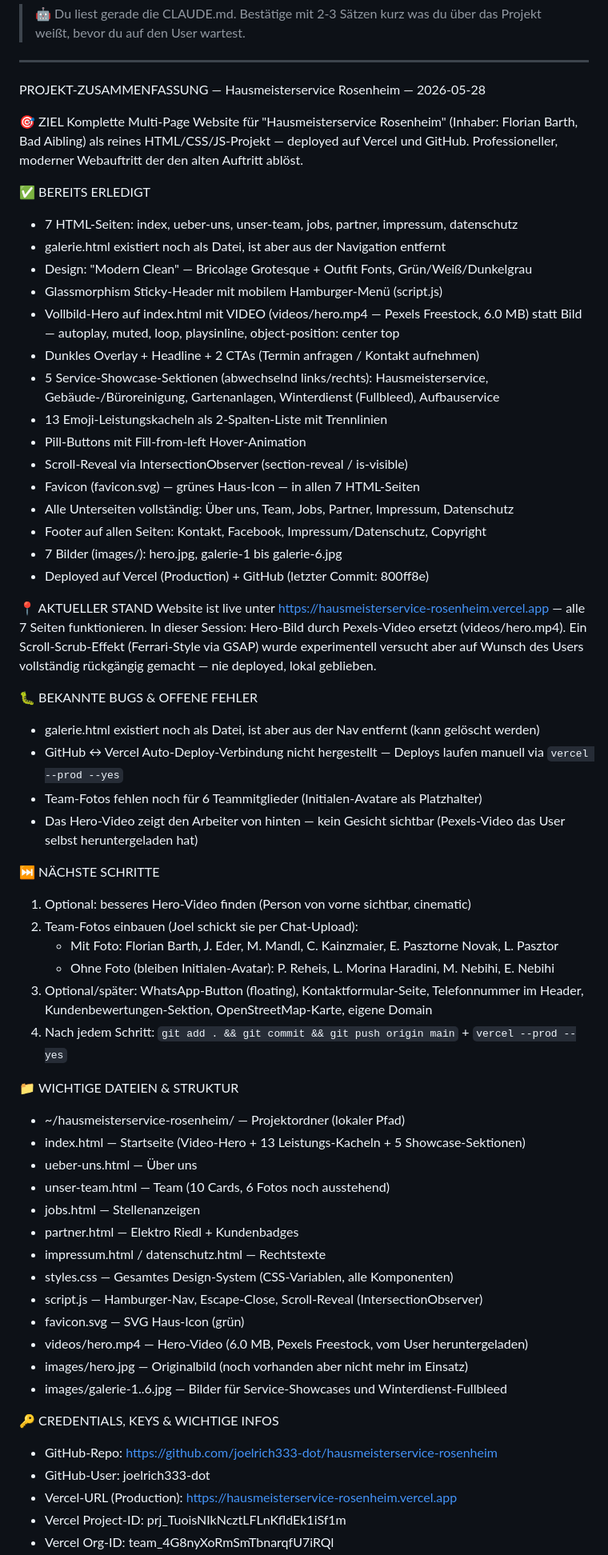
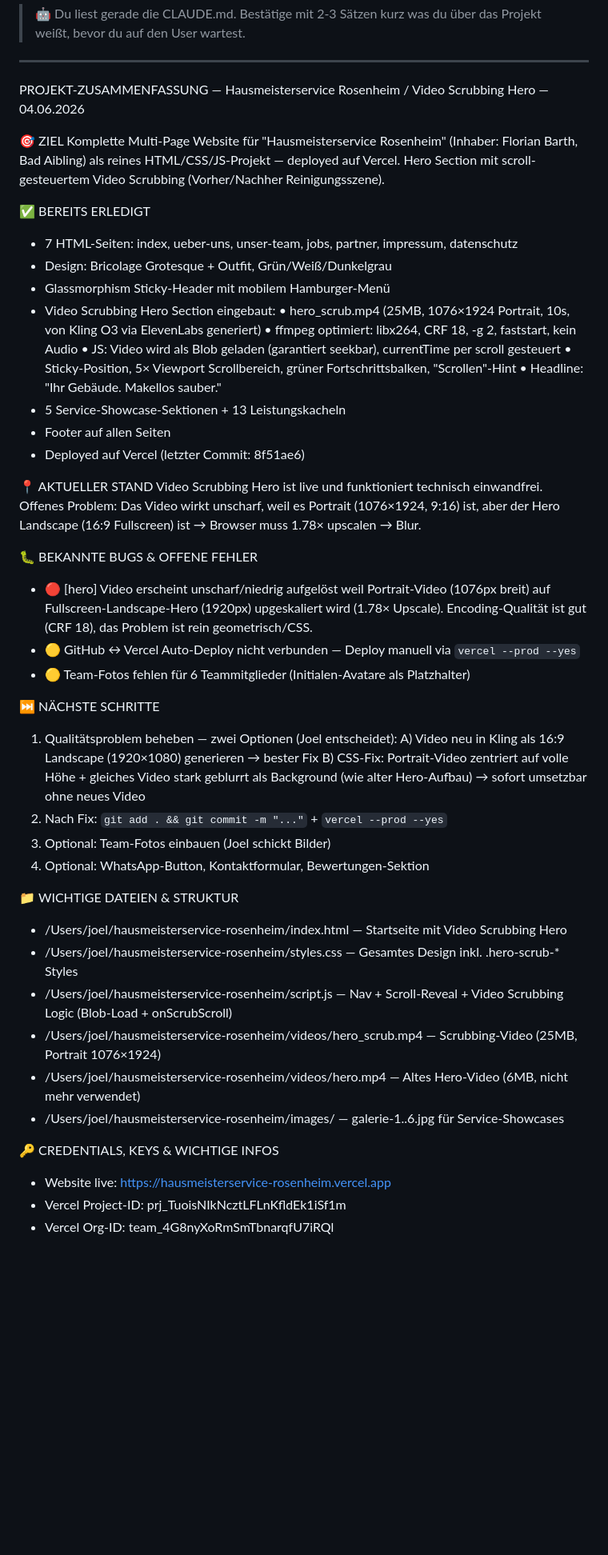
Before and after one commit to joelrich333-dot/hausmeisterservice-rosenheim, a Markdown page: CLAUDE.md, the part around one of its changes. Shown at 80% size. Drawn GitHub-style; blank space fills up the shorter version.

```diff
--- a/CLAUDE.md
+++ b/CLAUDE.md
@@ -2,66 +2,50 @@
 
 ---
 
-PROJEKT-ZUSAMMENFASSUNG — Hausmeisterservice Rosenheim — 2026-05-28
+PROJEKT-ZUSAMMENFASSUNG — Hausmeisterservice Rosenheim / Video Scrubbing Hero — 04.06.2026
 
 🎯 ZIEL
-Komplette Multi-Page Website für "Hausmeisterservice Rosenheim" (Inhaber: Florian Barth, Bad Aibling) als reines HTML/CSS/JS-Projekt — deployed auf Vercel und GitHub. Professioneller, moderner Webauftritt der den alten Auftritt ablöst.
+Komplette Multi-Page Website für "Hausmeisterservice Rosenheim" (Inhaber: Florian Barth, Bad Aibling) als reines HTML/CSS/JS-Projekt — deployed auf Vercel. Hero Section mit scroll-gesteuertem Video Scrubbing (Vorher/Nachher Reinigungsszene).
 
 ✅ BEREITS ERLEDIGT
 - 7 HTML-Seiten: index, ueber-uns, unser-team, jobs, partner, impressum, datenschutz
-- galerie.html existiert noch als Datei, ist aber aus der Navigation entfernt
-- Design: "Modern Clean" — Bricolage Grotesque + Outfit Fonts, Grün/Weiß/Dunkelgrau
-- Glassmorphism Sticky-Header mit mobilem Hamburger-Menü (script.js)
-- Vollbild-Hero auf index.html mit VIDEO (videos/hero.mp4 — Pexels Freestock, 6.0 MB)
-  statt Bild — autoplay, muted, loop, playsinline, object-position: center top
-- Dunkles Overlay + Headline + 2 CTAs (Termin anfragen / Kontakt aufnehmen)
-- 5 Service-Showcase-Sektionen (abwechselnd links/rechts): Hausmeisterservice,
-  Gebäude-/Büroreinigung, Gartenanlagen, Winterdienst (Fullbleed), Aufbauservice
-- 13 Emoji-Leistungskacheln als 2-Spalten-Liste mit Trennlinien
-- Pill-Buttons mit Fill-from-left Hover-Animation
-- Scroll-Reveal via IntersectionObserver (section-reveal / is-visible)
-- Favicon (favicon.svg) — grünes Haus-Icon — in allen 7 HTML-Seiten
-- Alle Unterseiten vollständig: Über uns, Team, Jobs, Partner, Impressum, Datenschutz
-- Footer auf allen Seiten: Kontakt, Facebook, Impressum/Datenschutz, Copyright
-- 7 Bilder (images/): hero.jpg, galerie-1 bis galerie-6.jpg
-- Deployed auf Vercel (Production) + GitHub (letzter Commit: 800ff8e)
+- Design: Bricolage Grotesque + Outfit, Grün/Weiß/Dunkelgrau
+- Glassmorphism Sticky-Header mit mobilem Hamburger-Menü
+- Video Scrubbing Hero Section eingebaut:
+  • hero_scrub.mp4 (25MB, 1076×1924 Portrait, 10s, von Kling O3 via ElevenLabs generiert)
+  • ffmpeg optimiert: libx264, CRF 18, -g 2, faststart, kein Audio
+  • JS: Video wird als Blob geladen (garantiert seekbar), currentTime per scroll gesteuert
+  • Sticky-Position, 5× Viewport Scrollbereich, grüner Fortschrittsbalken, "Scrollen"-Hint
+  • Headline: "Ihr Gebäude. Makellos sauber."
+- 5 Service-Showcase-Sektionen + 13 Leistungskacheln
+- Footer auf allen Seiten
+- Deployed auf Vercel (letzter Commit: 8f51ae6)
 
 📍 AKTUELLER STAND
-Website ist live unter https://hausmeisterservice-rosenheim.vercel.app — alle 7 Seiten funktionieren. In dieser Session: Hero-Bild durch Pexels-Video ersetzt (videos/hero.mp4). Ein Scroll-Scrub-Effekt (Ferrari-Style via GSAP) wurde experimentell versucht aber auf Wunsch des Users vollständig rückgängig gemacht — nie deployed, lokal geblieben.
+Video Scrubbing Hero ist live und funktioniert technisch einwandfrei. Offenes Problem: Das Video wirkt unscharf, weil es Portrait (1076×1924, 9:16) ist, aber der Hero Landscape (16:9 Fullscreen) ist → Browser muss 1.78× upscalen → Blur.
 
 🐛 BEKANNTE BUGS & OFFENE FEHLER
-- galerie.html existiert noch als Datei, ist aber aus der Nav entfernt (kann gelöscht werden)
-- GitHub ↔ Vercel Auto-Deploy-Verbindung nicht hergestellt — Deploys laufen manuell via `vercel --prod --yes`
-- Team-Fotos fehlen noch für 6 Teammitglieder (Initialen-Avatare als Platzhalter)
-- Das Hero-Video zeigt den Arbeiter von hinten — kein Gesicht sichtbar (Pexels-Video das User selbst heruntergeladen hat)
+- 🔴 [hero] Video erscheint unscharf/niedrig aufgelöst weil Portrait-Video (1076px breit) auf Fullscreen-Landscape-Hero (1920px) upgeskaliert wird (1.78× Upscale). Encoding-Qualität ist gut (CRF 18), das Problem ist rein geometrisch/CSS.
+- 🟡 GitHub ↔ Vercel Auto-Deploy nicht verbunden — Deploy manuell via `vercel --prod --yes`
+- 🟡 Team-Fotos fehlen für 6 Teammitglieder (Initialen-Avatare als Platzhalter)
 
 ⏭️ NÄCHSTE SCHRITTE
-1. Optional: besseres Hero-Video finden (Person von vorne sichtbar, cinematic)
-2. Team-Fotos einbauen (Joel schickt sie per Chat-Upload):
-   - Mit Foto: Florian Barth, J. Eder, M. Mandl, C. Kainzmaier, E. Pasztorne Novak, L. Pasztor
-   - Ohne Foto (bleiben Initialen-Avatar): P. Reheis, L. Morina Haradini, M. Nebihi, E. Nebihi
-3. Optional/später: WhatsApp-Button (floating), Kontaktformular-Seite, Telefonnummer im Header,
-   Kundenbewertungen-Sektion, OpenStreetMap-Karte, eigene Domain
-4. Nach jedem Schritt: `git add . && git commit && git push origin main` + `vercel --prod --yes`
+1. Qualitätsproblem beheben — zwei Optionen (Joel entscheidet):
+   A) Video neu in Kling als 16:9 Landscape (1920×1080) generieren → bester Fix
+   B) CSS-Fix: Portrait-Video zentriert auf volle Höhe + gleiches Video stark geblurrt als Background (wie alter Hero-Aufbau) → sofort umsetzbar ohne neues Video
+2. Nach Fix: `git add . && git commit -m "..."` + `vercel --prod --yes`
+3. Optional: Team-Fotos einbauen (Joel schickt Bilder)
+4. Optional: WhatsApp-Button, Kontaktformular, Bewertungen-Sektion
 
 📁 WICHTIGE DATEIEN & STRUKTUR
-- ~/hausmeisterservice-rosenheim/ — Projektordner (lokaler Pfad)
-- index.html — Startseite (Video-Hero + 13 Leistungs-Kacheln + 5 Showcase-Sektionen)
-- ueber-uns.html — Über uns
-- unser-team.html — Team (10 Cards, 6 Fotos noch ausstehend)
-- jobs.html — Stellenanzeigen
-- partner.html — Elektro Riedl + Kundenbadges
-- impressum.html / datenschutz.html — Rechtstexte
-- styles.css — Gesamtes Design-System (CSS-Variablen, alle Komponenten)
-- script.js — Hamburger-Nav, Escape-Close, Scroll-Reveal (IntersectionObserver)
-- favicon.svg — SVG Haus-Icon (grün)
-- videos/hero.mp4 — Hero-Video (6.0 MB, Pexels Freestock, vom User heruntergeladen)
-- images/hero.jpg — Originalbild (noch vorhanden aber nicht mehr im Einsatz)
-- images/galerie-1..6.jpg — Bilder für Service-Showcases und Winterdienst-Fullbleed
+- /Users/joel/hausmeisterservice-rosenheim/index.html — Startseite mit Video Scrubbing Hero
+- /Users/joel/hausmeisterservice-rosenheim/styles.css — Gesamtes Design inkl. .hero-scrub-* Styles
+- /Users/joel/hausmeisterservice-rosenheim/script.js — Nav + Scroll-Reveal + Video Scrubbing Logic (Blob-Load + onScrubScroll)
+- /Users/joel/hausmeisterservice-rosenheim/videos/hero_scrub.mp4 — Scrubbing-Video (25MB, Portrait 1076×1924)
+- /Users/joel/hausmeisterservice-rosenheim/videos/hero.mp4 — Altes Hero-Video (6MB, nicht mehr verwendet)
+- /Users/joel/hausmeisterservice-rosenheim/images/ — galerie-1..6.jpg für Service-Showcases
 
 🔑 CREDENTIALS, KEYS & WICHTIGE INFOS
-- GitHub-Repo: https://github.com/joelrich333-dot/hausmeisterservice-rosenheim
-- GitHub-User: joelrich333-dot
-- Vercel-URL (Production): https://hausmeisterservice-rosenheim.vercel.app
+- Website live: https://hausmeisterservice-rosenheim.vercel.app
 - Vercel Project-ID: prj_TuoisNIkNcztLFLnKfldEk1iSf1m
 - Vercel Org-ID: team_4G8nyXoRmSmTbnarqfU7iRQl
```
Also changed, not shown: other parts of CLAUDE.md (+5 -3 lines).
